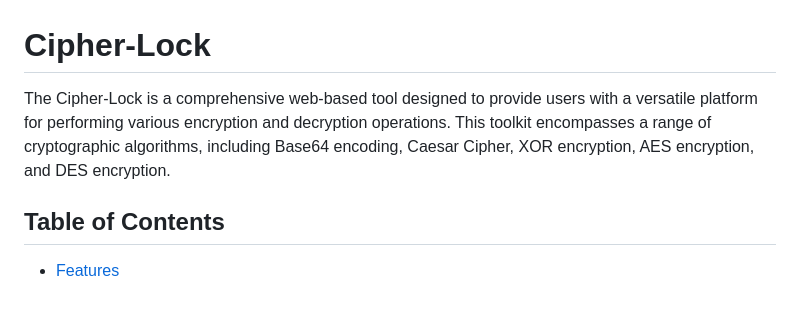
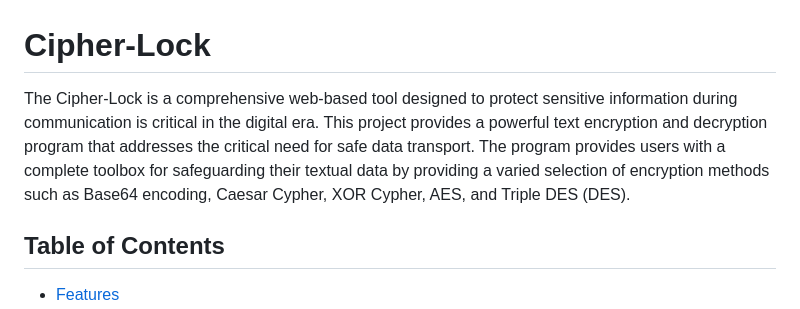
Before and after one commit to Lootera69/Cipher-Lock, a Markdown page: README.md, the part around the change. GitHub-like rendering.

```diff
--- a/README.md
+++ b/README.md
@@ -1,6 +1,6 @@
 # Cipher-Lock
 
-The Cipher-Lock is a comprehensive web-based tool designed to provide users with a versatile platform for performing various encryption and decryption operations. This toolkit encompasses a range of cryptographic algorithms, including Base64 encoding, Caesar Cipher, XOR encryption, AES encryption, and DES encryption.
+The Cipher-Lock is a comprehensive web-based tool designed to protect sensitive information during communication is critical in the digital era. This project provides a powerful text encryption and decryption program that addresses the critical need for safe data transport. The program provides users with a complete toolbox for safeguarding their textual data by providing a varied selection of encryption methods such as Base64 encoding, Caesar Cypher, XOR Cypher, AES, and Triple DES (DES).
 
 ## Table of Contents
 
```
